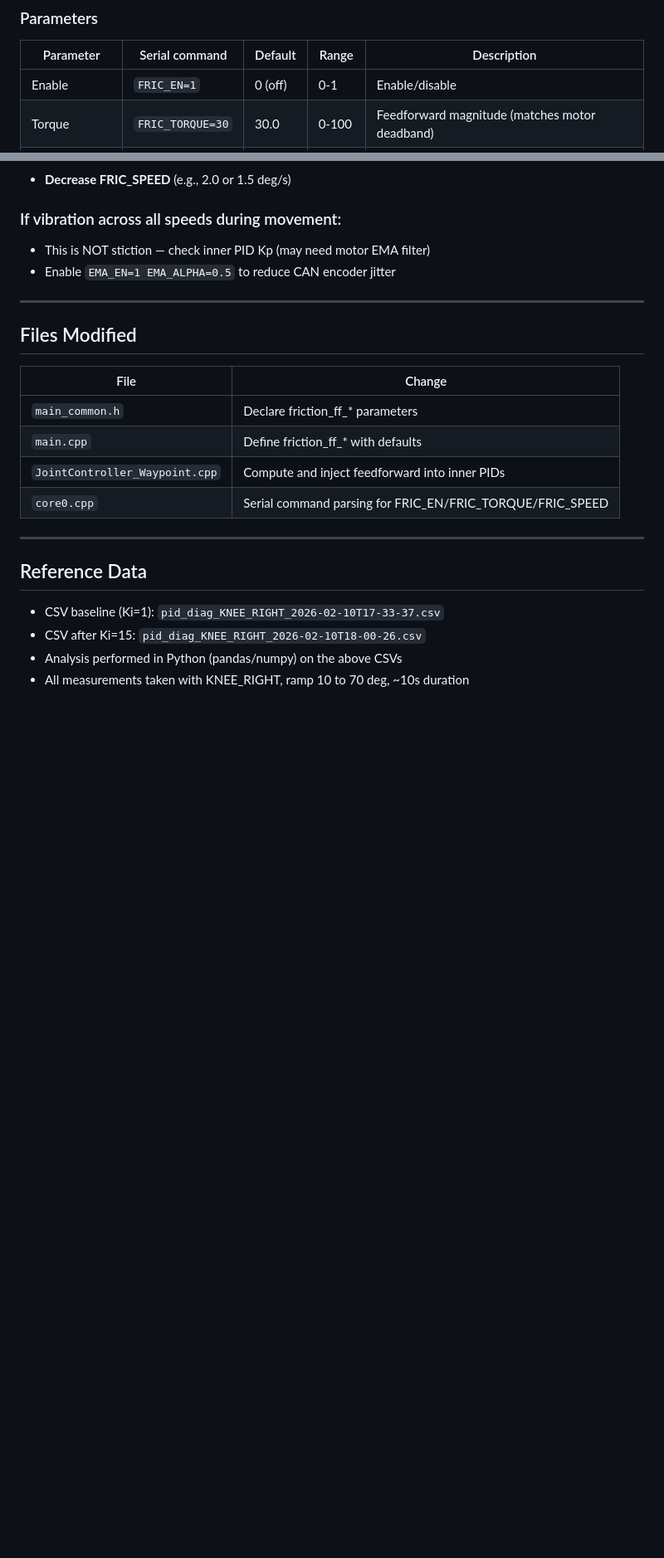
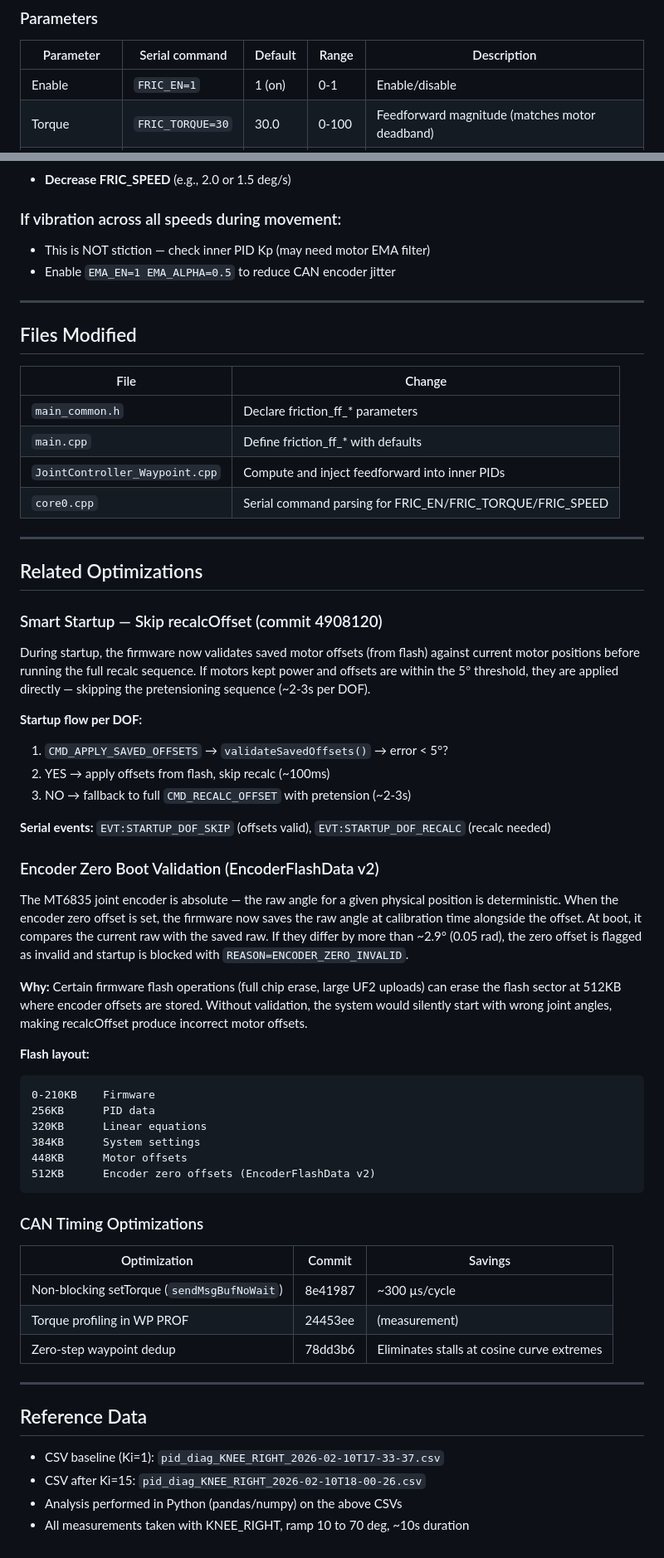
Before and after one commit to aliahumanoid/alia-humanoid-core, a Markdown page: software/docs/FRICTION_STICTION_ANALYSIS.md, 2 parts joined by grey strips. Shown at 83% size. Rendered like a GitHub page; blank space fills up the shorter version.

Commit message:
docs: update analysis with smart startup, encoder validation, CAN optimizations
Fix FF enable default (now ON). Add sections for smart startup skip,
encoder zero boot validation, and CAN timing optimizations summary.
Signed-off-by: graceful-kinematics <info@aliahumanoid.com>

````diff
--- a/software/docs/FRICTION_STICTION_ANALYSIS.md
+++ b/software/docs/FRICTION_STICTION_ANALYSIS.md
@@ -125,7 +125,7 @@ uff_antagonist  = -FF
 
 | Parameter | Serial command | Default | Range | Description |
 |-----------|---------------|---------|-------|-------------|
-| Enable | `FRIC_EN=1` | 0 (off) | 0-1 | Enable/disable |
+| Enable | `FRIC_EN=1` | 1 (on) | 0-1 | Enable/disable |
 | Torque | `FRIC_TORQUE=30` | 30.0 | 0-100 | Feedforward magnitude (matches motor deadband) |
 | Speed threshold | `FRIC_SPEED=3.0` | 3.0 | 0.1-50 | Full-FF zone limit (deg/s); fade-out extends to 2× this value |
 
@@ -190,6 +190,55 @@ The feedforward value is visible in the PID diagnostics:
 
 ---
 
+## Related Optimizations
+
+### Smart Startup — Skip recalcOffset (commit 4908120)
+
+During startup, the firmware now validates saved motor offsets (from flash) against
+current motor positions before running the full recalc sequence. If motors kept power
+and offsets are within the 5° threshold, they are applied directly — skipping the
+pretensioning sequence (~2-3s per DOF).
+
+**Startup flow per DOF:**
+1. `CMD_APPLY_SAVED_OFFSETS` → `validateSavedOffsets()` → error < 5°?
+2. YES → apply offsets from flash, skip recalc (~100ms)
+3. NO → fallback to full `CMD_RECALC_OFFSET` with pretension (~2-3s)
+
+**Serial events:** `EVT:STARTUP_DOF_SKIP` (offsets valid), `EVT:STARTUP_DOF_RECALC` (recalc needed)
+
+### Encoder Zero Boot Validation (EncoderFlashData v2)
+
+The MT6835 joint encoder is absolute — the raw angle for a given physical position is
+deterministic. When the encoder zero offset is set, the firmware now saves the raw angle
+at calibration time alongside the offset. At boot, it compares the current raw with the
+saved raw. If they differ by more than ~2.9° (0.05 rad), the zero offset is flagged as
+invalid and startup is blocked with `REASON=ENCODER_ZERO_INVALID`.
+
+**Why:** Certain firmware flash operations (full chip erase, large UF2 uploads) can
+erase the flash sector at 512KB where encoder offsets are stored. Without validation,
+the system would silently start with wrong joint angles, making recalcOffset produce
+incorrect motor offsets.
+
+**Flash layout:**
+```
+0-210KB    Firmware
+256KB      PID data
+320KB      Linear equations
+384KB      System settings
+448KB      Motor offsets
+512KB      Encoder zero offsets (EncoderFlashData v2)
+```
+
+### CAN Timing Optimizations
+
+| Optimization | Commit | Savings |
+|---|---|---|
+| Non-blocking setTorque (`sendMsgBufNoWait`) | 8e41987 | ~300 µs/cycle |
+| Torque profiling in WP PROF | 24453ee | (measurement) |
+| Zero-step waypoint dedup | 78dd3b6 | Eliminates stalls at cosine curve extremes |
+
+---
+
 ## Reference Data
 
 - CSV baseline (Ki=1): `pid_diag_KNEE_RIGHT_2026-02-10T17-33-37.csv`
````
